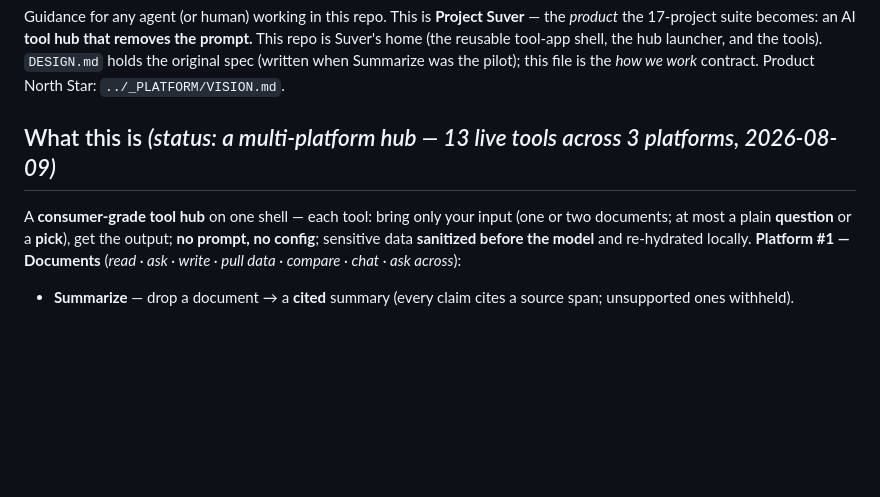
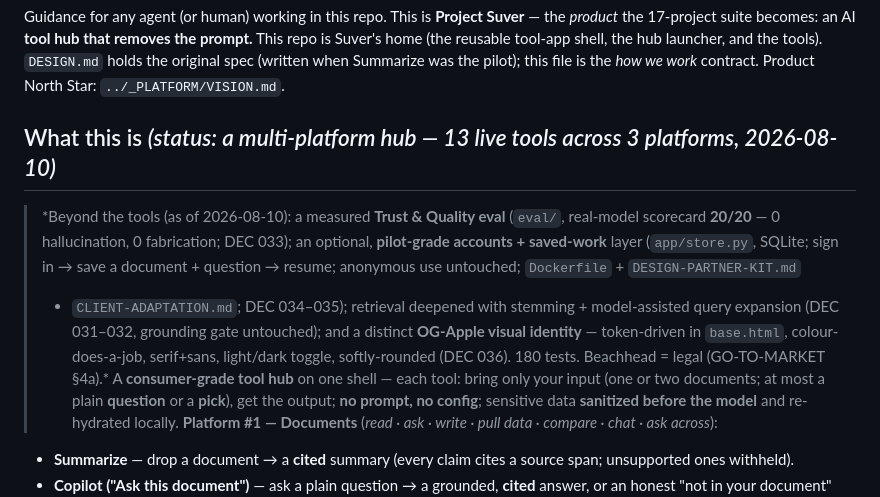
Before and after one commit to tjromack/project-suver, a Markdown page: CLAUDE.md, the part around the change. Drawn GitHub-style; blank space fills up the shorter version.

```diff
--- a/CLAUDE.md
+++ b/CLAUDE.md
@@ -5,7 +5,13 @@ suite becomes: an AI **tool hub that removes the prompt.** This repo is Suver's
 the hub launcher, and the tools). `DESIGN.md` holds the original spec (written when Summarize was the pilot); this
 file is the *how we work* contract. Product North Star: `../_PLATFORM/VISION.md`.
 
-## What this is  *(status: a multi-platform hub — 13 live tools across 3 platforms, 2026-08-09)*
+## What this is  *(status: a multi-platform hub — 13 live tools across 3 platforms, 2026-08-10)*
+> *Beyond the tools (as of 2026-08-10): a measured **Trust & Quality eval** (`eval/`, real-model scorecard **20/20** —
+> 0 hallucination, 0 fabrication; DEC 033); an optional, **pilot-grade accounts + saved-work** layer (`app/store.py`,
+> SQLite; sign in → save a document + question → resume; anonymous use untouched; `Dockerfile` + `DESIGN-PARTNER-KIT.md`
+> + `CLIENT-ADAPTATION.md`; DEC 034–035); retrieval deepened with stemming + model-assisted query expansion (DEC
+> 031–032, grounding gate untouched); and a distinct **OG-Apple visual identity** — token-driven in `base.html`,
+> colour-does-a-job, serif+sans, light/dark toggle, softly-rounded (DEC 036). 180 tests. Beachhead = legal (GO-TO-MARKET §4a).*
 A **consumer-grade tool hub** on one shell — each tool: bring only your input (one or two documents; at most a plain
 **question** or a **pick**), get the output; **no prompt, no config**; sensitive data **sanitized before the model**
 and re-hydrated locally. **Platform #1 — Documents** (*read · ask · write · pull data · compare · chat · ask across*):
```
Also changed, not shown: DEMO.md (+25 -0 lines), TODO.md (+5 -0 lines).
